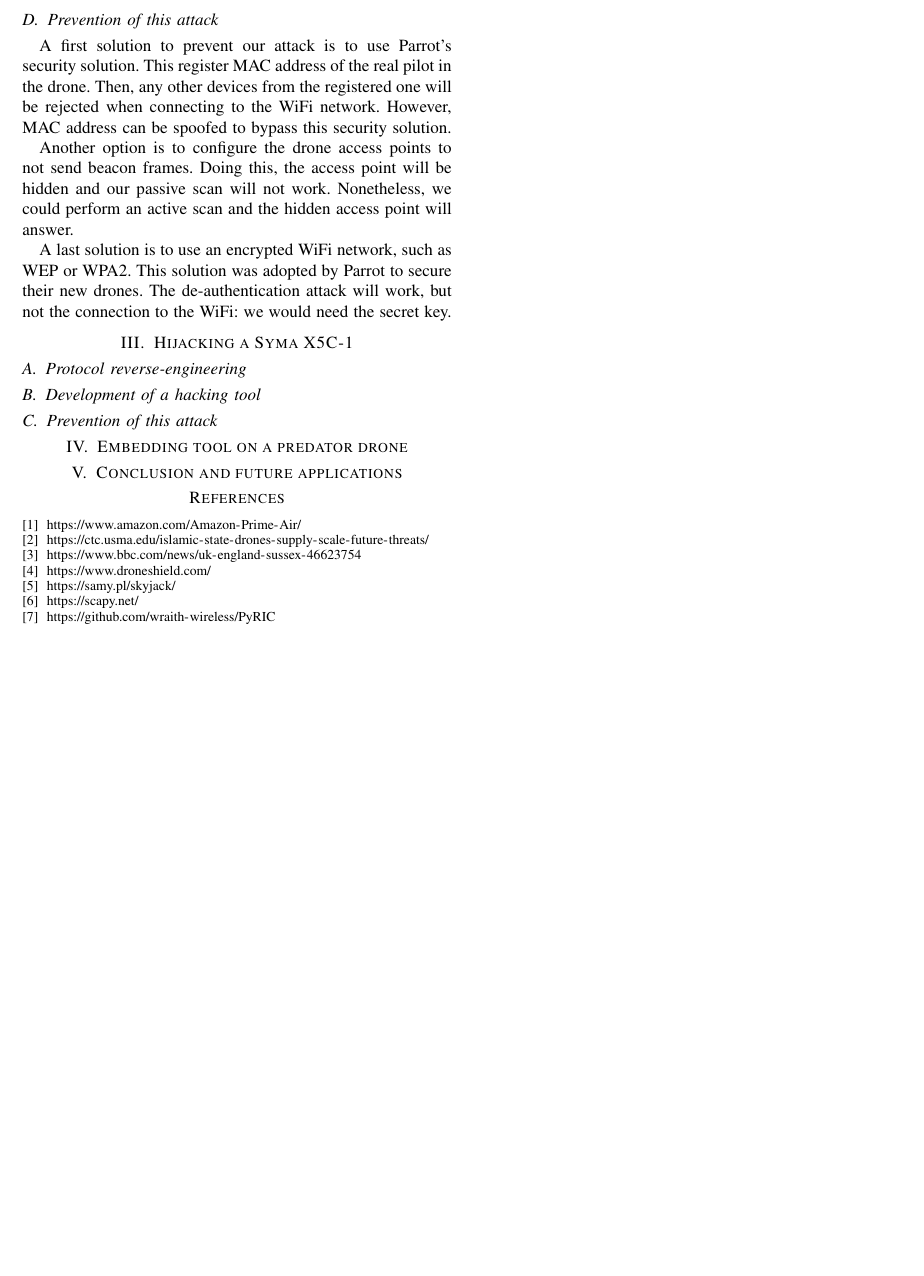
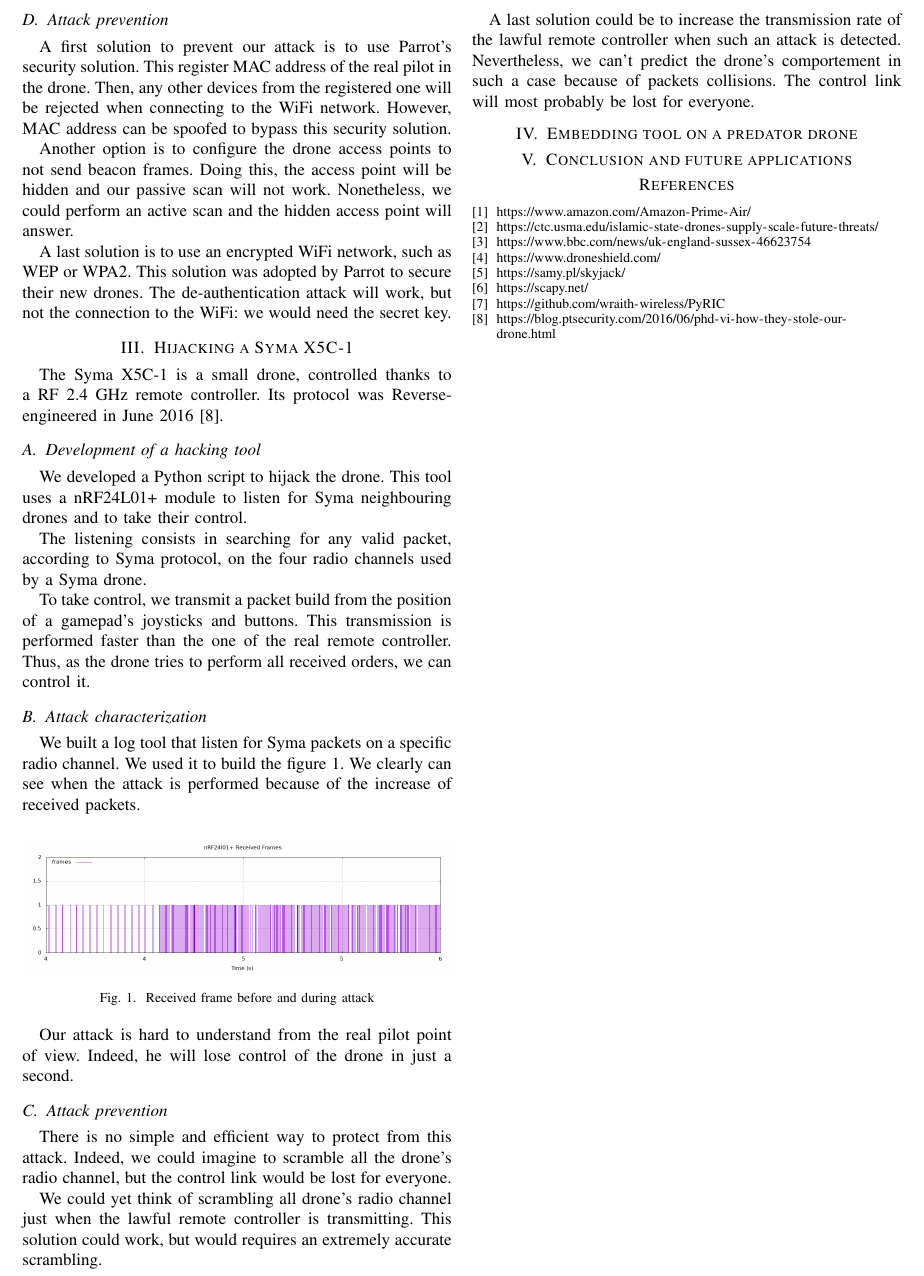
Before and after one commit to tigre-bleu/predator-drone, a LaTeX paper (doc/Extended_abstract/abstract.tex): part of page 2 of 2, cut at the place of the change, the shorter picture padded with empty space. Compiled offline with pdfLaTeX.

Commit message:
Abstract : ajout dy syma

```diff
--- a/doc/Extended_abstract/abstract.tex
+++ b/doc/Extended_abstract/abstract.tex
@@ -144,7 +144,7 @@ To control the drone after hijacking, we used \myv{ardrone-webflight}. This prog
 a web server that serves drone's video and allow us to control a Parrot AR.Drone through a
 web browser and a keyboard (or a gamepad).
 
-\subsection{Prevention of this attack}
+\subsection{Attack prevention}
 A first solution to prevent our attack is to use Parrot's security solution. This
 register MAC address of the real pilot in the drone. Then, any other devices from the
 registered one will be rejected when connecting to the WiFi network. However, MAC address
@@ -161,16 +161,48 @@ but not the connection to the WiFi: we would need the secret key.
 
 
 \section{Hijacking a Syma X5C-1}
-%TODO
-
-\subsection{Protocol reverse-engineering}
-%TODO
+The Syma X5C-1 is a small drone, controlled thanks to a RF 2.4 GHz remote controller. Its
+protocol was Reverse-engineered in June 2016~\cite{bib:syma}.
 
 \subsection{Development of a hacking tool}
-%TODO
+We developed a Python script to hijack the drone. This tool uses a nRF24L01+ module to
+listen for Syma neighbouring drones and to take their control.
 
-\subsection{Prevention of this attack}
-%TODO
+The listening consists in searching for any valid packet, according to Syma protocol, on
+the four radio channels used by a Syma drone.
+
+To take control, we transmit a packet build from the position of a gamepad's joysticks and
+buttons. This transmission is performed faster than the one of the real remote controller.
+Thus, as the drone tries to perform all received orders, we can control it.
+
+\subsection{Attack characterization}
+We built a log tool that listen for Syma packets on a specific radio channel. We used it
+to build the figure~\ref{fig:syma}. We clearly can see when the attack is performed
+because of the increase of received packets.
+
+\begin{figure}[!hb]
+  \centering
+  \includegraphics[width=\linewidth]{../Rapport/img/gnuplot-trames-emises.png}
+  \caption{Received frame before and during attack}%
+  \label{fig:syma}
+\end{figure}
+
+Our attack is hard to understand from the real pilot point of view. Indeed, he will lose
+control of the drone in just a second.
+
+\subsection{Attack prevention}
+There is no simple and efficient way to protect from this attack. Indeed, we could imagine
+to scramble all the drone's radio channel, but the control link would be lost for
+everyone.
+
+We could yet think of scrambling all drone's radio channel just when the lawful remote
+controller is transmitting. This solution could work, but would requires an extremely
+accurate scrambling.
+
+A last solution could be to increase the transmission rate of the lawful remote controller
+when such an attack is detected. Nevertheless, we can't predict the drone's comportement
+in such a case because of packets collisions. The control link will most probably be lost
+for everyone.
 
 
 
@@ -220,6 +243,9 @@ but not the connection to the WiFi: we would need the secret key.
   \bibitem{bib:pyric}
     \url{https://github.com/wraith-wireless/PyRIC}
 
+  \bibitem{bib:syma}
+    \url{https://blog.ptsecurity.com/2016/06/phd-vi-how-they-stole-our-drone.html}
+
 \end{thebibliography}
 
 \end{document}
```
Also changed, not shown: doc/Extended_abstract/abstract.pdf, doc/Extended_abstract/abstract.tex (11 more changed lines).
